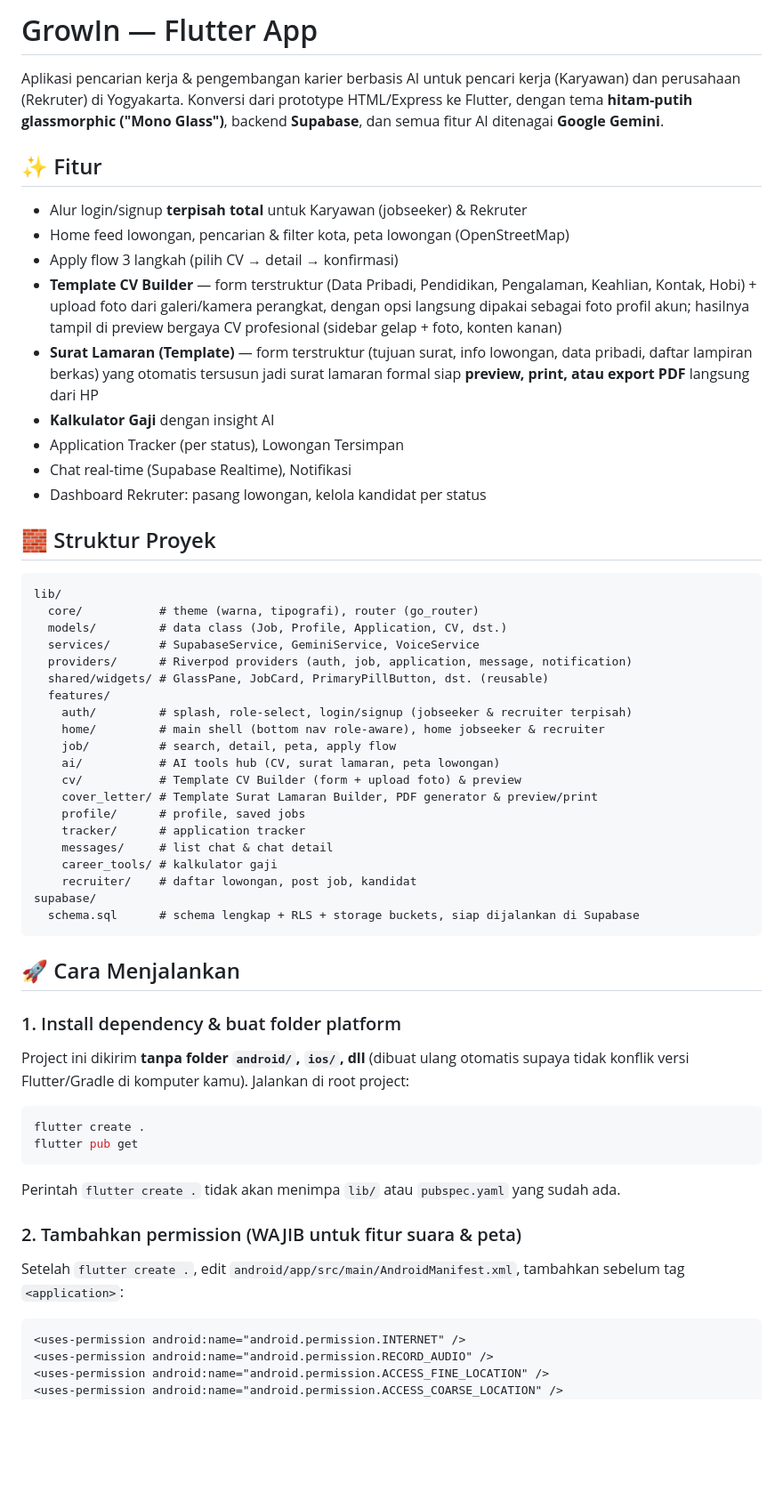
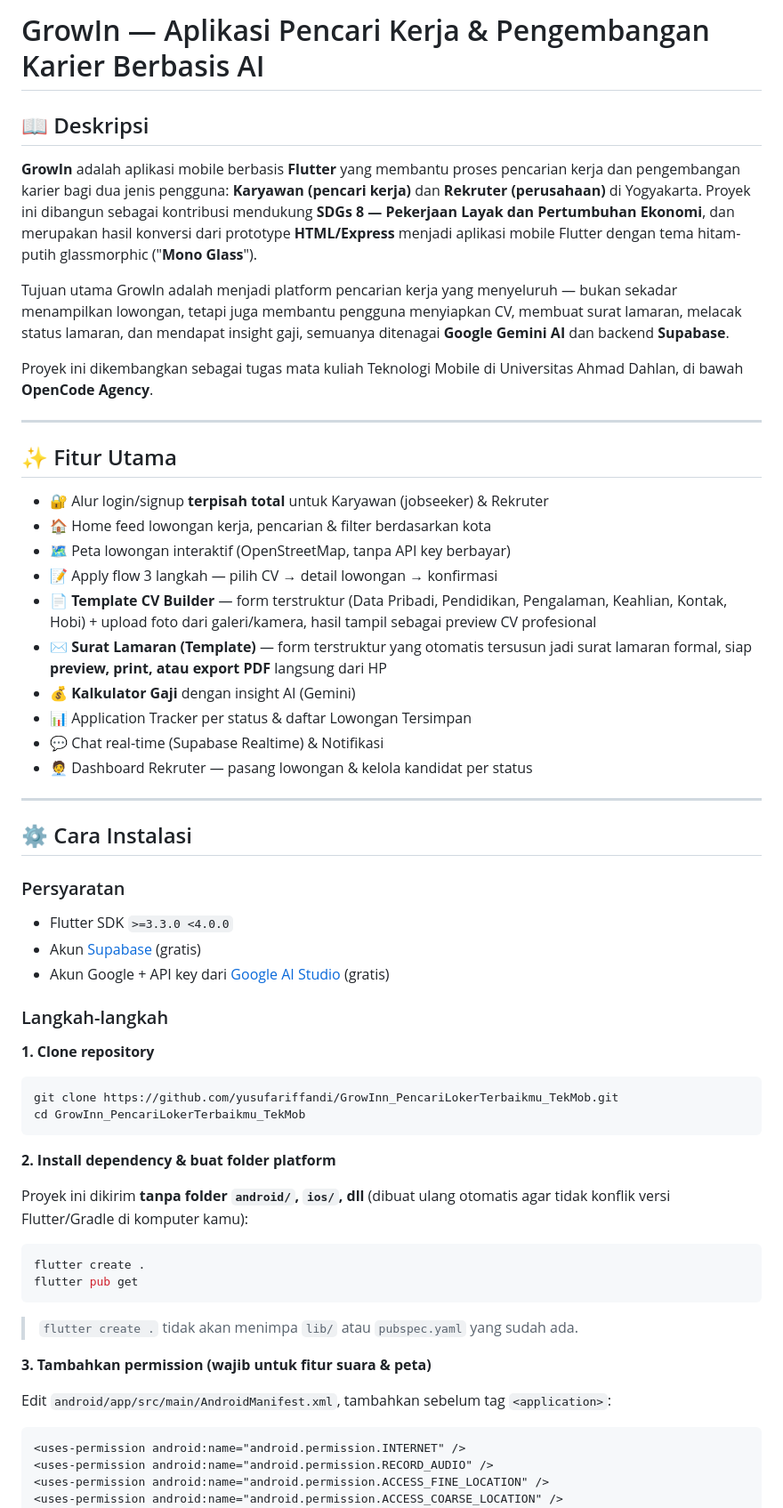
Before and after one commit to yusufariffandi/GrowInn_PencariLokerTerbaikmu_TekMob, a Markdown page: README.md, the part around one of its changes. Shown at 89% size. GitHub-like rendering; blank space fills up the shorter version.

Commit message:
Revise README for clarity and completeness
Updated project description, features, installation instructions, and contribution guidelines in README.md.

````diff
--- a/README.md
+++ b/README.md
@@ -1,70 +1,61 @@
-# GrowIn — Flutter App
+# GrowIn — Aplikasi Pencari Kerja & Pengembangan Karier Berbasis AI
 
-Aplikasi pencarian kerja & pengembangan karier berbasis AI untuk pencari kerja
-(Karyawan) dan perusahaan (Rekruter) di Yogyakarta. Konversi dari prototype
-HTML/Express ke Flutter, dengan tema **hitam-putih glassmorphic ("Mono Glass")**,
-backend **Supabase**, dan semua fitur AI ditenagai **Google Gemini**.
+## 📖 Deskripsi
 
-## ✨ Fitur
+**GrowIn** adalah aplikasi mobile berbasis **Flutter** yang membantu proses pencarian kerja dan pengembangan karier bagi dua jenis pengguna: **Karyawan (pencari kerja)** dan **Rekruter (perusahaan)** di Yogyakarta. Proyek ini dibangun sebagai kontribusi mendukung **SDGs 8 — Pekerjaan Layak dan Pertumbuhan Ekonomi**, dan merupakan hasil konversi dari prototype **HTML/Express** menjadi aplikasi mobile Flutter dengan tema hitam-putih glassmorphic ("**Mono Glass**").
 
-- Alur login/signup **terpisah total** untuk Karyawan (jobseeker) & Rekruter
-- Home feed lowongan, pencarian & filter kota, peta lowongan (OpenStreetMap)
-- Apply flow 3 langkah (pilih CV → detail → konfirmasi)
-- **Template CV Builder** — form terstruktur (Data Pribadi, Pendidikan, Pengalaman,
-  Keahlian, Kontak, Hobi) + upload foto dari galeri/kamera perangkat, dengan opsi
-  langsung dipakai sebagai foto profil akun; hasilnya tampil di preview bergaya
-  CV profesional (sidebar gelap + foto, konten kanan)
-- **Surat Lamaran (Template)** — form terstruktur (tujuan surat, info lowongan, data
-  pribadi, daftar lampiran berkas) yang otomatis tersusun jadi surat lamaran formal
-  siap **preview, print, atau export PDF** langsung dari HP
-- **Kalkulator Gaji** dengan insight AI
-- Application Tracker (per status), Lowongan Tersimpan
-- Chat real-time (Supabase Realtime), Notifikasi
-- Dashboard Rekruter: pasang lowongan, kelola kandidat per status
+Tujuan utama GrowIn adalah menjadi platform pencarian kerja yang menyeluruh — bukan sekadar menampilkan lowongan, tetapi juga membantu pengguna menyiapkan CV, membuat surat lamaran, melacak status lamaran, dan mendapat insight gaji, semuanya ditenagai **Google Gemini AI** dan backend **Supabase**.
 
-## 🧱 Struktur Proyek
+Proyek ini dikembangkan sebagai tugas mata kuliah Teknologi Mobile di Universitas Ahmad Dahlan, di bawah **OpenCode Agency**.
 
-```
-lib/
-  core/           # theme (warna, tipografi), router (go_router)
-  models/         # data class (Job, Profile, Application, CV, dst.)
-  services/       # SupabaseService, GeminiService, VoiceService
-  providers/      # Riverpod providers (auth, job, application, message, notification)
-  shared/widgets/ # GlassPane, JobCard, PrimaryPillButton, dst. (reusable)
-  features/
-    auth/         # splash, role-select, login/signup (jobseeker & recruiter terpisah)
-    home/         # main shell (bottom nav role-aware), home jobseeker & recruiter
-    job/          # search, detail, peta, apply flow
-    ai/           # AI tools hub (CV, surat lamaran, peta lowongan)
-    cv/           # Template CV Builder (form + upload foto) & preview
-    cover_letter/ # Template Surat Lamaran Builder, PDF generator & preview/print
-    profile/      # profile, saved jobs
-    tracker/      # application tracker
-    messages/     # list chat & chat detail
-    career_tools/ # kalkulator gaji
-    recruiter/    # daftar lowongan, post job, kandidat
-supabase/
-  schema.sql      # schema lengkap + RLS + storage buckets, siap dijalankan di Supabase
+---
+
+## ✨ Fitur Utama
+
+- 🔐 Alur login/signup **terpisah total** untuk Karyawan (jobseeker) & Rekruter
+- 🏠 Home feed lowongan kerja, pencarian & filter berdasarkan kota
+- 🗺️ Peta lowongan interaktif (OpenStreetMap, tanpa API key berbayar)
+- 📝 Apply flow 3 langkah — pilih CV → detail lowongan → konfirmasi
+- 📄 **Template CV Builder** — form terstruktur (Data Pribadi, Pendidikan, Pengalaman, Keahlian, Kontak, Hobi) + upload foto dari galeri/kamera, hasil tampil sebagai preview CV profesional
+- ✉️ **Surat Lamaran (Template)** — form terstruktur yang otomatis tersusun jadi surat lamaran formal, siap **preview, print, atau export PDF** langsung dari HP
+- 💰 **Kalkulator Gaji** dengan insight AI (Gemini)
+- 📊 Application Tracker per status & daftar Lowongan Tersimpan
+- 💬 Chat real-time (Supabase Realtime) & Notifikasi
+- 🧑‍💼 Dashboard Rekruter — pasang lowongan & kelola kandidat per status
+
+---
+
+## ⚙️ Cara Instalasi
+
+### Persyaratan
+
+- Flutter SDK `>=3.3.0 <4.0.0`
+- Akun [Supabase](https://supabase.com) (gratis)
+- Akun Google + API key dari [Google AI Studio](https://aistudio.google.com) (gratis)
+
+### Langkah-langkah
+
+**1. Clone repository**
+
+```bash
+git clone https://github.com/yusufariffandi/GrowInn_PencariLokerTerbaikmu_TekMob.git
+cd GrowInn_PencariLokerTerbaikmu_TekMob
 ```
 
-## 🚀 Cara Menjalankan
+**2. Install dependency & buat folder platform**
 
-### 1. Install dependency & buat folder platform
-
-Project ini dikirim **tanpa folder `android/`, `ios/`, dll** (dibuat ulang otomatis
-supaya tidak konflik versi Flutter/Gradle di komputer kamu). Jalankan di root project:
+Proyek ini dikirim **tanpa folder `android/`, `ios/`, dll** (dibuat ulang otomatis agar tidak konflik versi Flutter/Gradle di komputer kamu):
 
 ```bash
 flutter create .
 flutter pub get
 ```
 
-Perintah `flutter create .` tidak akan menimpa `lib/` atau `pubspec.yaml` yang sudah ada.
+> `flutter create .` tidak akan menimpa `lib/` atau `pubspec.yaml` yang sudah ada.
 
-### 2. Tambahkan permission (WAJIB untuk fitur suara & peta)
+**3. Tambahkan permission (wajib untuk fitur suara & peta)**
 
-Setelah `flutter create .`, edit `android/app/src/main/AndroidManifest.xml`,
-tambahkan sebelum tag `<application>`:
+Edit `android/app/src/main/AndroidManifest.xml`, tambahkan sebelum tag `<application>`:
 
 ```xml
 <uses-permission android:name="android.permission.INTERNET" />
````
Also changed, not shown: other parts of README.md (+70 -47 lines).
